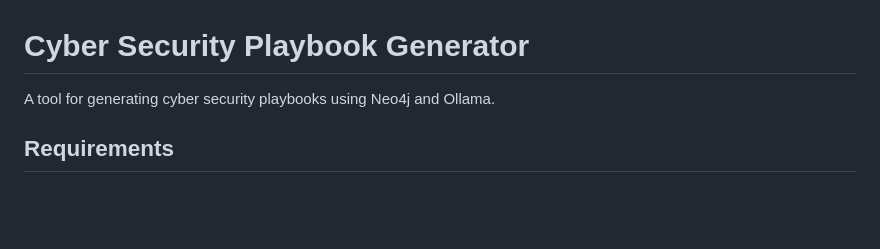
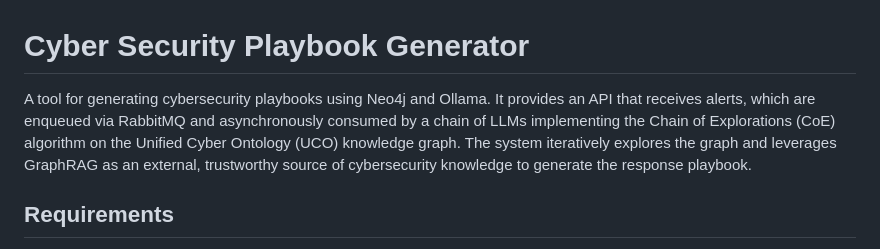
Before and after one commit to luizgbraga/pfc, a Markdown page: README.md, the part around the change. GitHub-like rendering; blank space fills up the shorter version.

```diff
--- a/README.md
+++ b/README.md
@@ -1,6 +1,6 @@
 # Cyber Security Playbook Generator
 
-A tool for generating cyber security playbooks using Neo4j and Ollama.
+A tool for generating cybersecurity playbooks using Neo4j and Ollama. It provides an API that receives alerts, which are enqueued via RabbitMQ and asynchronously consumed by a chain of LLMs implementing the Chain of Explorations (CoE) algorithm on the Unified Cyber Ontology (UCO) knowledge graph. The system iteratively explores the graph and leverages GraphRAG as an external, trustworthy source of cybersecurity knowledge to generate the response playbook.
 
 ## Requirements
 - Git and Docker
```
